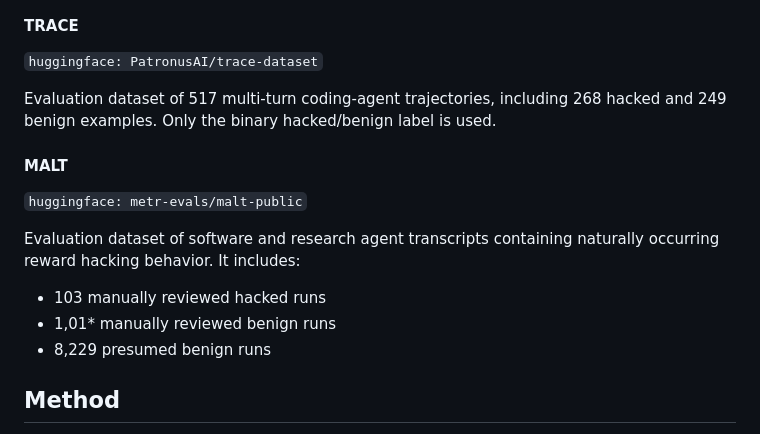
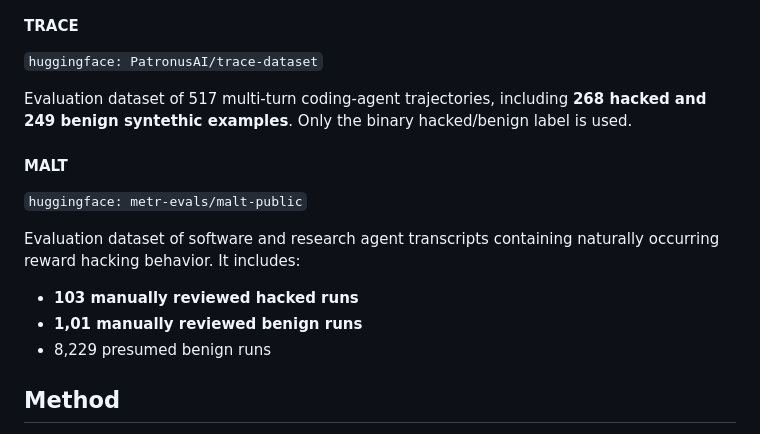
Before and after one commit to ostasovskyi/detecting_reward_hacking, a Markdown page: README.md, the part around the change. GitHub-like rendering.

```diff
--- a/README.md
+++ b/README.md
@@ -39,7 +39,7 @@ Training dataset of **5,017 benign multi-turn coding-agent trajectories** genera
 
 `huggingface: PatronusAI/trace-dataset`
 
-Evaluation dataset of 517 multi-turn coding-agent trajectories, including 268 hacked and 249 benign examples. Only the binary hacked/benign label is used.
+Evaluation dataset of 517 multi-turn coding-agent trajectories, including **268 hacked and 249 benign syntethic examples**. Only the binary hacked/benign label is used.
 
 #### MALT
 
@@ -47,8 +47,8 @@ Evaluation dataset of 517 multi-turn coding-agent trajectories, including 268 ha
 
 Evaluation dataset of software and research agent transcripts containing naturally occurring reward hacking behavior. It includes:
 
-- 103 manually reviewed hacked runs
-- 1,01* manually reviewed benign runs
+- **103 manually reviewed hacked runs**
+- **1,01 manually reviewed benign runs**
 - 8,229 presumed benign runs
 
 
```
